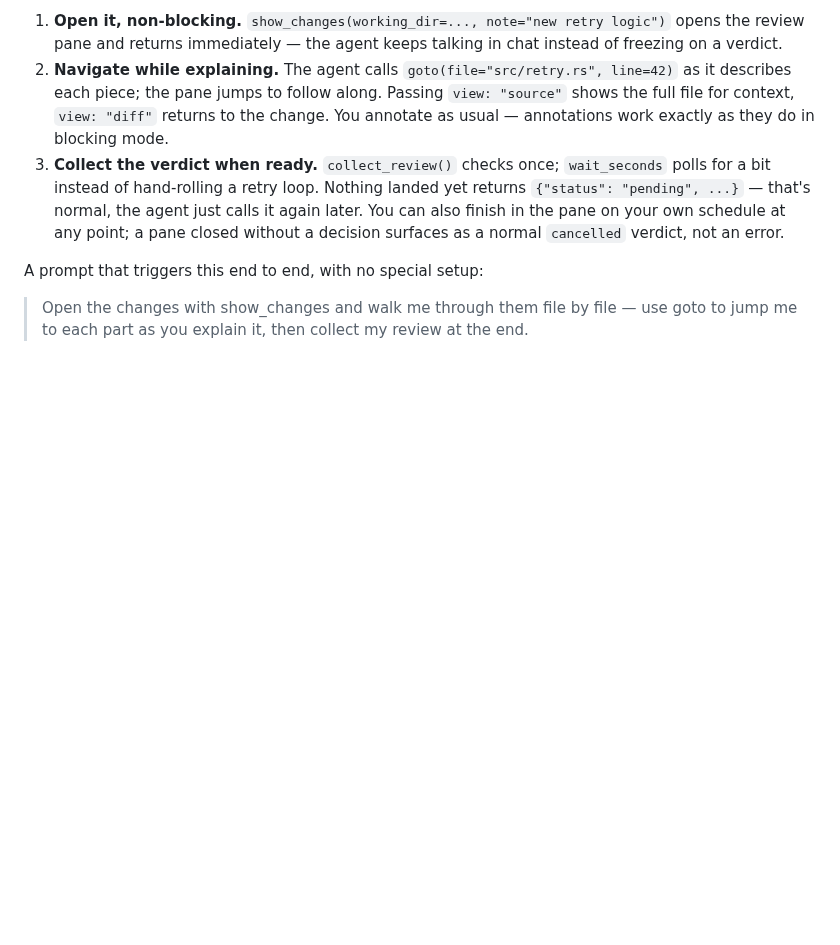
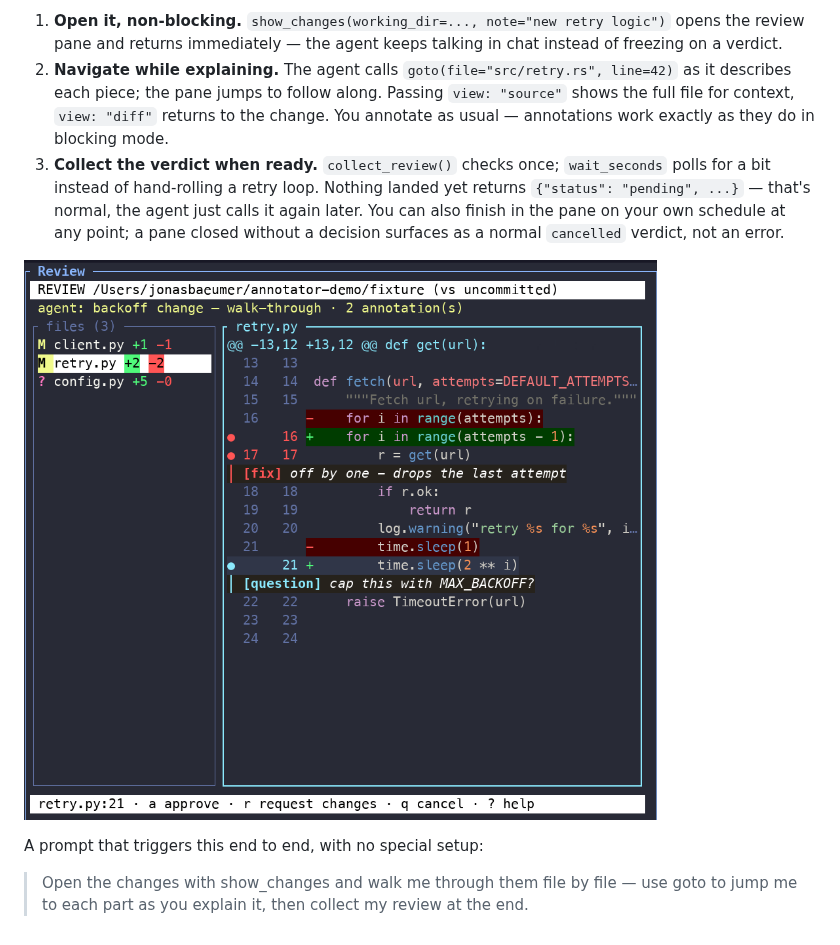
Before and after one commit to JonasBaeumer/herdr-file-annotator, a Markdown page: docs/mcp-tools.md, the part around the change. GitHub-like rendering; pictures changed too: docs/img/annotations-inline.png (added); blank space fills up the shorter version.

```diff
--- a/docs/mcp-tools.md
+++ b/docs/mcp-tools.md
@@ -81,6 +81,8 @@ talk you through a diff rather than hand it over cold and wait:
    your own schedule at any point; a pane closed without a decision surfaces
    as a normal `cancelled` verdict, not an error.
 
+![The review pane mid-walkthrough: agent-driven navigation landed on the retry loop, with two annotations already left inline](img/annotations-inline.png)
+
 A prompt that triggers this end to end, with no special setup:
 
 > Open the changes with show_changes and walk me through them file by file —
```
Also changed, not shown: docs/controls.md (+11 -1 lines), docs/img/annotate-box.png (added), docs/img/help-overlay.png (added), docs/img/source-view.png (added), docs/img/verdict-summary.png (added).
